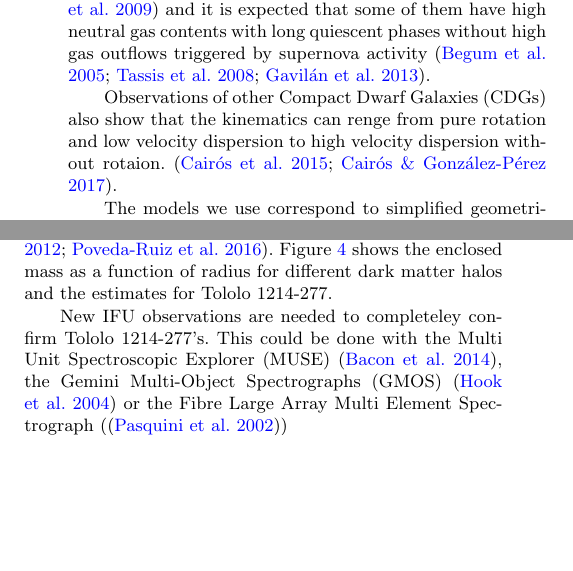
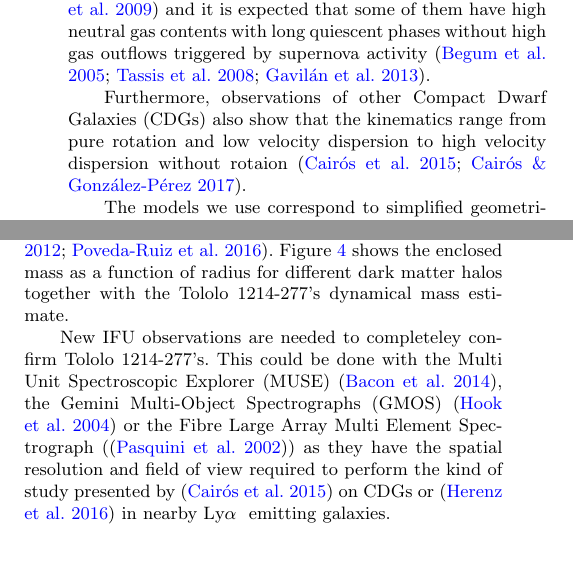
Before and after one commit to astroandes/tololo-lya-fit, a LaTeX paper (paper/paper.tex): two parts of the columns of pages 2 and 7 of 10, joined at a grey line, cut so that both start at the same text, the shorter picture padded with empty space. Compiled offline with pdfLaTeX; a LaTeX package or settings file that is missing is left out.

Commit message:
update body + abstract

```diff
--- a/paper/paper.tex
+++ b/paper/paper.tex
@@ -223,9 +225,9 @@ without high gas outflows triggered by supernova activity
 \citep{2005A&A...433L...1B,2008ApJ...672..888T,2013MNRAS.434.2491G}.
 
 
-Observations of other Compact Dwarf Galaxies (CDGs) also show
-that the kinematics can renge from pure rotation and low velocity
-dispersion to high velocity dispersion without rotaion.
+Furthermore, observations of other Compact Dwarf Galaxies (CDGs) also show
+that the kinematics range from pure rotation and low velocity
+dispersion to high velocity dispersion without rotaion
 \citep{2015A&A...577A..21C,2017A&A...600A.125C}.
 
 
@@ -749,13 +750,17 @@ concentration following the median mass-concentration
 relationship found in the Bolshoi simulation
 \citep{2012MNRAS.423.3018P,2016ApJ...832..169P}.
 Figure \ref{fig:mass} shows the enclosed mass as a function of radius
-for different dark matter halos and the estimates for \tol.
+for different dark matter halos together with the \tol's dynamical
+mass estimate.
 
 New IFU observations are needed to completeley confirm \tol's.
 This could be done with the Multi Unit Spectroscopic Explorer (MUSE)
 \citep{2014Msngr.157...13B}, the Gemini Multi-Object Spectrographs (GMOS)
 \citep{2004PASP..116..425H} or the Fibre Large Array Multi Element
-Spectrograph (\citep{2002Msngr.110....1P})
+Spectrograph (\citep{2002Msngr.110....1P}) as they have the spatial
+resolution and field of view required to perform the kind of study
+presented by \citep{2015A&A...577A..21C} on CDGs or \citep{Herenz16}
+in nearby \lya\ emitting galaxies.
 
 
 
```
Also changed, not shown: paper/paper.tex (7 more changed lines).
